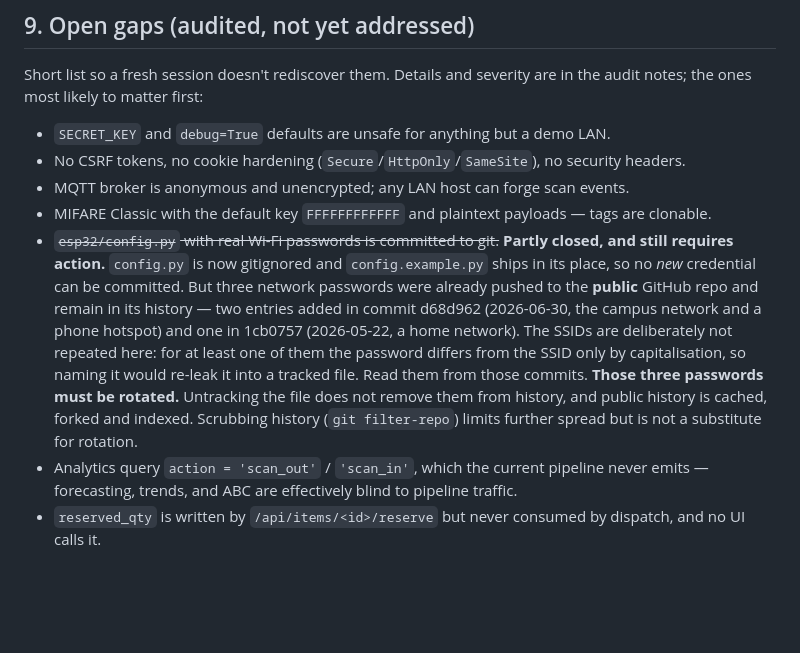
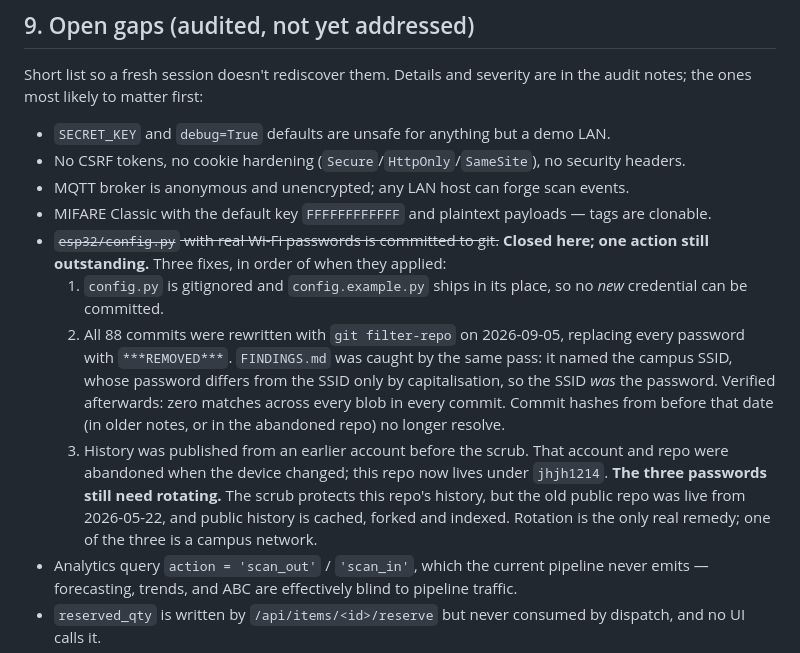
Before and after one commit to jhjh1214/smart-inventory-rfid-iot, a Markdown page: CLAUDE.md, the part around the change. GitHub-like rendering; blank space fills up the shorter version.

Commit message:
docs: record the history scrub and repair the redaction fallout
git filter-repo replaced every published Wi-Fi password across all 88
commits. Two things needed fixing afterwards.

FINDINGS.md named the campus SSID, and that network's password differs
from its SSID only by capitalisation - so the SSID was the password, and
the scrub redacted it mid-sentence. The line now describes the networks
by role instead of by name.

CLAUDE.md section 9 cited the two commits that introduced the passwords.
The rewrite changed every hash, so those references no longer resolved.
It now records what was done, that pre-scrub hashes are dead, and that
rotation is still outstanding - the scrub protects this history, not the
copies already public since 2026-05-22.

```diff
--- a/CLAUDE.md
+++ b/CLAUDE.md
@@ -279,17 +279,21 @@ notes; the ones most likely to matter first:
 - No CSRF tokens, no cookie hardening (`Secure`/`HttpOnly`/`SameSite`), no security headers.
 - MQTT broker is anonymous and unencrypted; any LAN host can forge scan events.
 - MIFARE Classic with the default key `FFFFFFFFFFFF` and plaintext payloads — tags are clonable.
-- ~~`esp32/config.py` with real Wi-Fi passwords is committed to git.~~ **Partly closed, and
-  still requires action.** `config.py` is now gitignored and `config.example.py` ships in its
-  place, so no *new* credential can be committed. But three network passwords were already
-  pushed to the **public** GitHub repo and remain in its history — two entries added in commit
-  d68d962 (2026-06-30, the campus network and a phone hotspot) and one in 1cb0757 (2026-05-22,
-  a home network). The SSIDs are deliberately not repeated here: for at least one of them the
-  password differs from the SSID only by capitalisation, so naming it would re-leak it into a
-  tracked file. Read them from those commits.
-  **Those three passwords must be rotated.** Untracking the file does not remove
-  them from history, and public history is cached, forked and indexed. Scrubbing history
-  (`git filter-repo`) limits further spread but is not a substitute for rotation.
+- ~~`esp32/config.py` with real Wi-Fi passwords is committed to git.~~ **Closed here; one
+  action still outstanding.** Three fixes, in order of when they applied:
+  1. `config.py` is gitignored and `config.example.py` ships in its place, so no *new*
+     credential can be committed.
+  2. All 88 commits were rewritten with `git filter-repo` on 2026-09-05, replacing every
+     password with `***REMOVED***`. `FINDINGS.md` was caught by the same pass: it named the
+     campus SSID, whose password differs from the SSID only by capitalisation, so the SSID
+     *was* the password. Verified afterwards: zero matches across every blob in every commit.
+     Commit hashes from before that date (in older notes, or in the abandoned repo) no longer
+     resolve.
+  3. History was published from an earlier account before the scrub. That account and repo were
+     abandoned when the device changed; this repo now lives under `jhjh1214`.
+  **The three passwords still need rotating.** The scrub protects this repo's history, but the
+  old public repo was live from 2026-05-22, and public history is cached, forked and indexed.
+  Rotation is the only real remedy; one of the three is a campus network.
 - Analytics query `action = 'scan_out'` / `'scan_in'`, which the current pipeline never emits —
   forecasting, trends, and ABC are effectively blind to pipeline traffic.
 - `reserved_qty` is written by `/api/items/<id>/reserve` but never consumed by dispatch, and no
```
Also changed, not shown: FINDINGS.md (+1 -1 lines).
